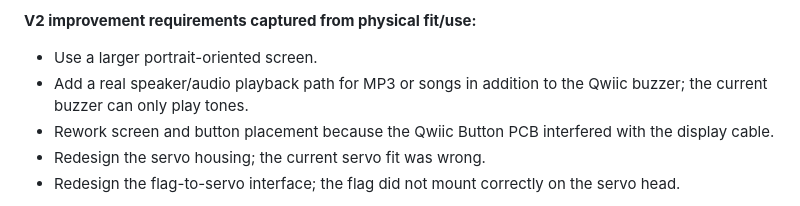
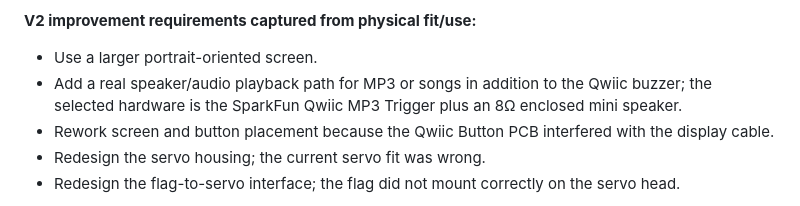
Before and after one commit to dbsargent-test/love-letter-mailbox, a Markdown page: docs/project-journal.md, the part around the change. GitHub-like rendering.

Commit message:
Document V2 audio hardware decision
Co-authored-by: Copilot <223556219+Copilot@users.noreply.github.com>

```diff
--- a/docs/project-journal.md
+++ b/docs/project-journal.md
@@ -433,7 +433,7 @@ Ran 24 automated tests against production deployment — **22/24 passed:**
 
 **V2 improvement requirements captured from physical fit/use:**
 - Use a larger portrait-oriented screen.
-- Add a real speaker/audio playback path for MP3 or songs in addition to the Qwiic buzzer; the current buzzer can only play tones.
+- Add a real speaker/audio playback path for MP3 or songs in addition to the Qwiic buzzer; the selected hardware is the SparkFun Qwiic MP3 Trigger plus an 8Ω enclosed mini speaker.
 - Rework screen and button placement because the Qwiic Button PCB interfered with the display cable.
 - Redesign the servo housing; the current servo fit was wrong.
 - Redesign the flag-to-servo interface; the flag did not mount correctly on the servo head.
```
